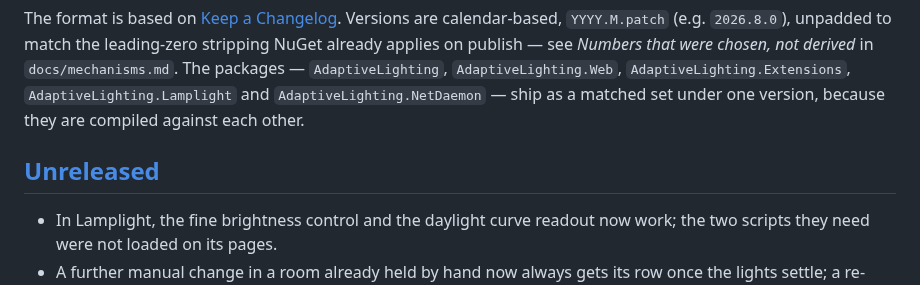
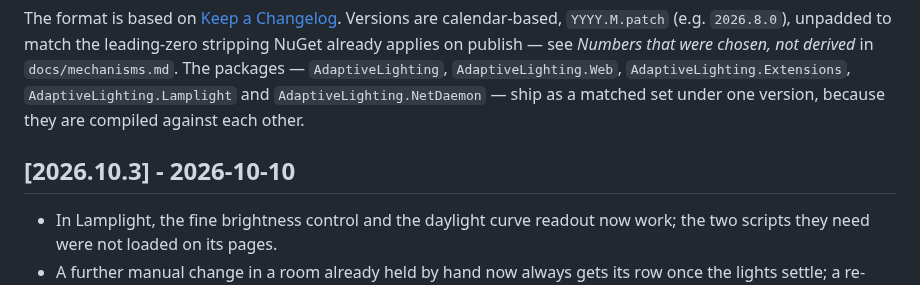
Before and after one commit to 0z00z0/adaptivelighting, a Markdown page: CHANGELOG.md, the part around the change. GitHub-like rendering.

Commit message:
Cut 2026.10.3
Co-Authored-By: Claude Sonnet 5.5 <noreply@anthropic.com>

```diff
--- a/CHANGELOG.md
+++ b/CHANGELOG.md
@@ -10,7 +10,7 @@ The packages —
 `AdaptiveLighting.Lamplight` and `AdaptiveLighting.NetDaemon` — ship as a matched set under one version, because they are compiled
 against each other.
 
-## [Unreleased]
+## [2026.10.3] - 2026-10-10
 
 - In Lamplight, the fine brightness control and the daylight curve readout now work; the two scripts they need were not loaded on its pages.
 - A further manual change in a room already held by hand now always gets its row once the lights settle; a re-check or movement in the same five seconds no longer swallows it.
```
